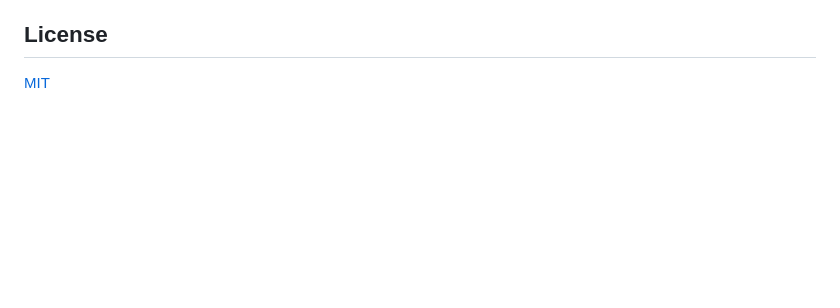
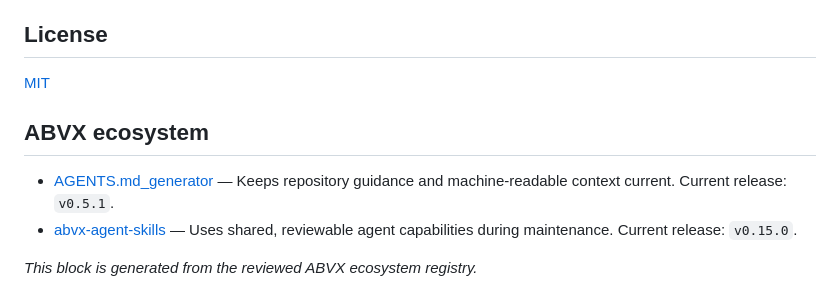
Before and after one commit to markoblogo/AsciiTheme, a Markdown page: README.md, the part around the change. Rendered like a GitHub page; blank space fills up the shorter version.

Commit message:
ecosystem-sync: refresh managed links for ascii-theme

```diff
--- a/README.md
+++ b/README.md
@@ -211,3 +211,12 @@ More detail:
 ## License
 
 [MIT](LICENSE)
+
+<!-- ABVX:ECOSYSTEM:BEGIN -->
+## ABVX ecosystem
+
+- [AGENTS.md_generator](https://agentsmd.abvx.xyz/) — Keeps repository guidance and machine-readable context current. Current release: `v0.5.1`.
+- [abvx-agent-skills](https://abvx.xyz/work/abvx-agent-skills) — Uses shared, reviewable agent capabilities during maintenance. Current release: `v0.15.0`.
+
+_This block is generated from the reviewed ABVX ecosystem registry._
+<!-- ABVX:ECOSYSTEM:END -->
```
